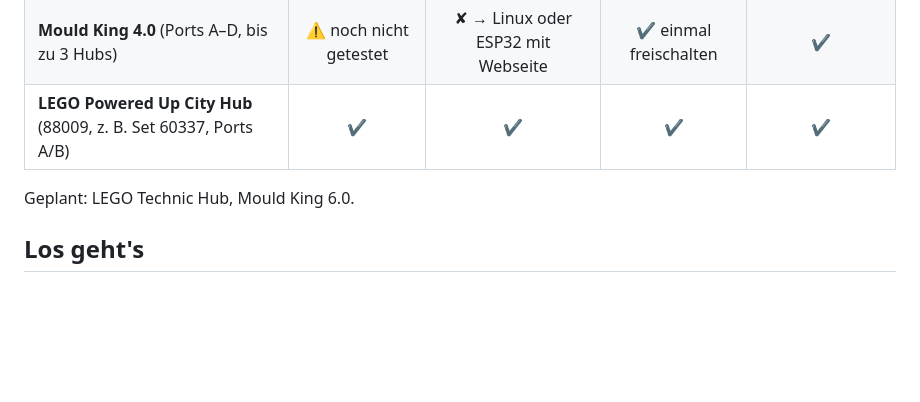
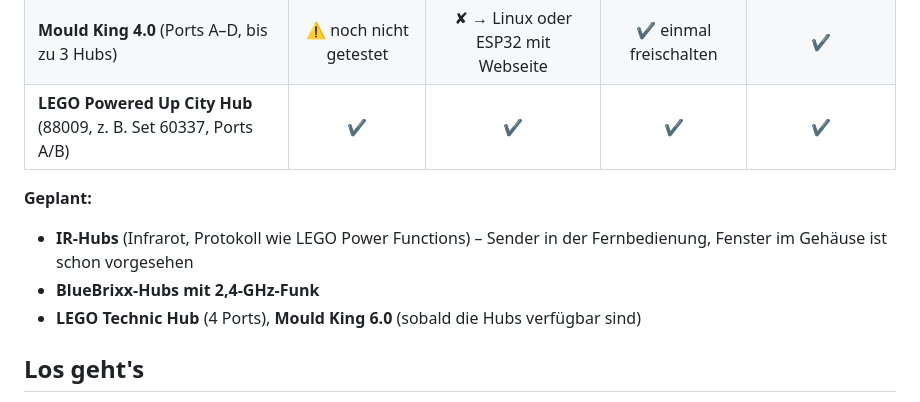
Before and after one commit to ru320/StudRailMaster, a Markdown page: README.de.md, the part around the change. GitHub-like rendering; blank space fills up the shorter version.

```diff
--- a/README.de.md
+++ b/README.de.md
@@ -45,7 +45,10 @@ Jede Buchse jedes Hubs bekommt einen Fahrregler – frei verteilt: zwei Motoren
 | **Mould King 4.0** (Ports A–D, bis zu 3 Hubs) | ⚠ noch nicht getestet | ✘ → Linux oder ESP32 mit Webseite | ✔ einmal freischalten | ✔ |
 | **LEGO Powered Up City Hub** (88009, z. B. Set 60337, Ports A/B) | ✔ | ✔ | ✔ | ✔ |
 
-Geplant: LEGO Technic Hub, Mould King 6.0.
+**Geplant:**
+- **IR-Hubs** (Infrarot, Protokoll wie LEGO Power Functions) – Sender in der Fernbedienung, Fenster im Gehäuse ist schon vorgesehen
+- **BlueBrixx-Hubs mit 2,4-GHz-Funk**
+- **LEGO Technic Hub** (4 Ports), **Mould King 6.0** (sobald die Hubs verfügbar sind)
 
 ## Los geht's
 
```
Also changed, not shown: README.md (+4 -1 lines).
